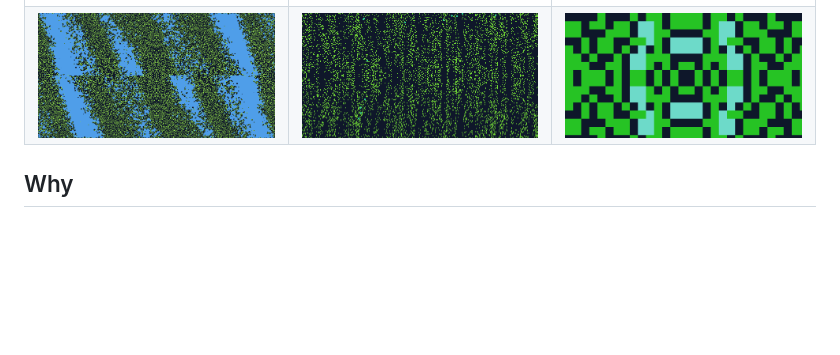
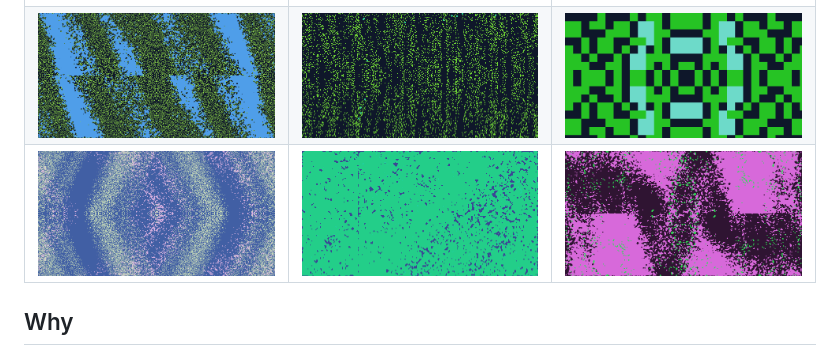
Before and after one commit to simien/Flield, a Markdown page: README.md, the part around the change. GitHub-like rendering; pictures changed too: examples/diamond-speckle.gif (added), examples/magenta-waves.gif (added), examples/teal-scatter.gif (added); blank space fills up the shorter version.

Commit message:
Add three more compositions to the Examples gallery
A speckled diamond kaleidoscope, a sparse teal scatter, and busy
magenta and black diagonal waves, renamed from their seed-hash
filenames.

Co-Authored-By: Claude Sonnet 5 <noreply@anthropic.com>

```diff
--- a/README.md
+++ b/README.md
@@ -18,6 +18,7 @@ A few exported compositions, showing different symmetry modes, palettes, and den
 |---|---|---|
 | ![Magenta streak](examples/magenta-streak.gif) | ![Purple bowtie](examples/purple-bowtie.gif) | ![Cyan scatter](examples/cyan-scatter.gif) |
 | ![Diagonal bands](examples/diagonal-bands.gif) | ![Vertical bands](examples/vertical-bands.gif) | ![Mint kaleidoscope](examples/mint-kaleidoscope.gif) |
+| ![Diamond speckle](examples/diamond-speckle.gif) | ![Teal scatter](examples/teal-scatter.gif) | ![Magenta waves](examples/magenta-waves.gif) |
 
 ## Why
 
```
